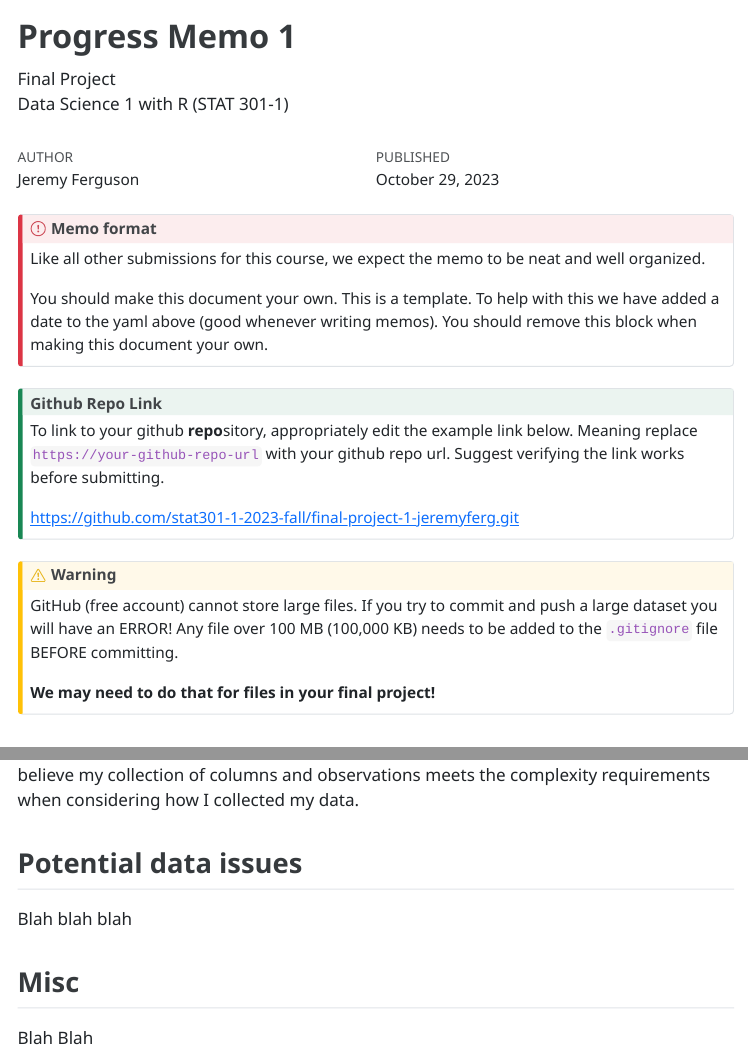
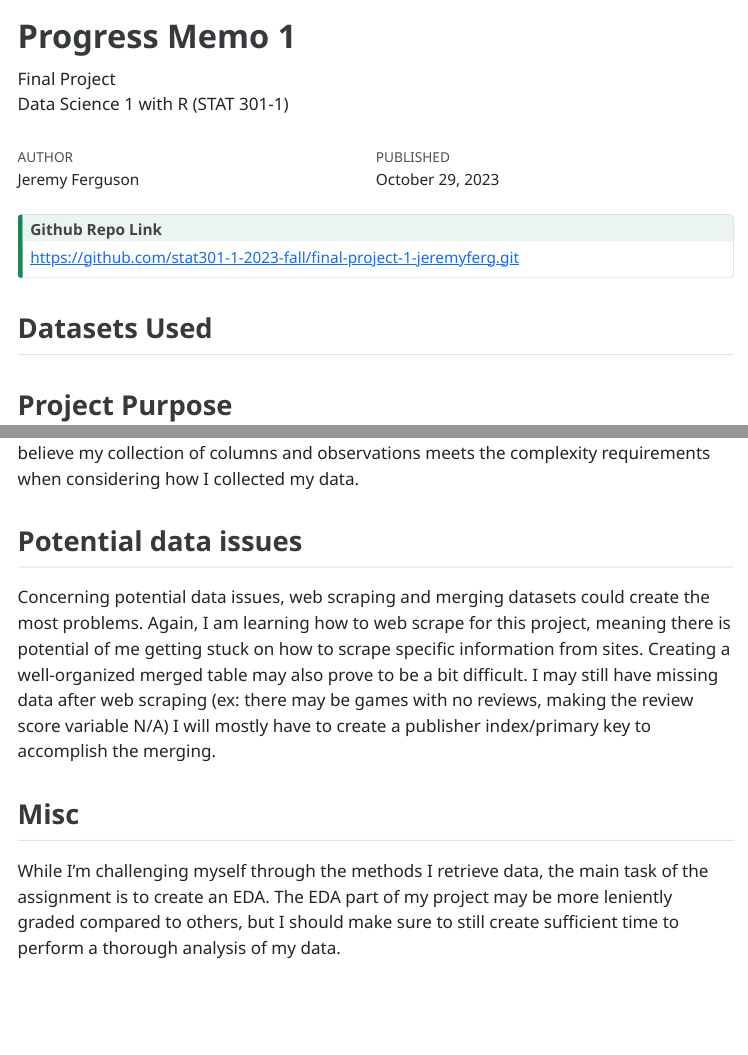
Before and after one commit to jeremyferg/videogames-webscraping-eda-jeremyferg, a Quarto document (Ferguson_Jeremy_Progress_Memo_1.qmd): the page in a window 1100 px wide, from its top, and a second part further down, joined at a grey line. The pictures show the output file Ferguson_Jeremy_Progress_Memo_1.html that the author committed with the source, opened offline; menus at the side of the page are left out.

Commit message:
edited qmd style

```diff
--- a/Ferguson_Jeremy_Progress_Memo_1.qmd
+++ b/Ferguson_Jeremy_Progress_Memo_1.qmd
@@ -19,29 +19,12 @@ execute:
 from: markdown+emoji
 ---
 
-::: {.callout-important}
-## Memo format
-
-Like all other submissions for this course, we expect the memo to be neat and well organized.
-
-You should make this document your own. This is a template. To help with this we have added a date to the yaml above (good whenever writing memos). You should remove this block when making this document your own.
-
-:::
-
 ::: {.callout-tip icon=false}
 
 ## Github Repo Link
 
-To link to your github **repo**sitory, appropriately edit the example link below. Meaning replace `https://your-github-repo-url` with your github repo url. Suggest verifying the link works before submitting.
-
 [https://github.com/stat301-1-2023-fall/final-project-1-jeremyferg.git](https://github.com/stat301-1-2023-fall/final-project-1-jeremyferg.git)
 
-:::
-
-::: {.callout-warning}
-GitHub (free account) cannot store large files. If you try to commit and push a large dataset you will have an ERROR! Any file over 100 MB (100,000 KB) needs to be added to the `.gitignore` file BEFORE committing.
-
-**We may need to do that for files in your final project!**
 :::
 
 ## Datasets Used
@@ -206,8 +189,8 @@ Many of these datasets share similar columns like game names and dates. Even so,
 
 ## Potential data issues
 
-Blah blah blah
+Concerning potential data issues, web scraping and merging datasets could create the most problems. Again, I am learning how to web scrape for this project, meaning there is potential of me getting stuck on how to scrape specific information from sites. Creating a well-organized merged table may also prove to be a bit difficult. I may still have missing data after web scraping (ex: there may be games with no reviews, making the review score variable N/A) I will mostly have to create a publisher index/primary key to accomplish the merging.
 
 ## Misc
 
-Blah Blah
+While I’m challenging myself through the methods I retrieve data, the main task of the assignment is to create an EDA. The EDA part of my project may be more leniently graded compared to others, but I should make sure to still create sufficient time to perform a thorough analysis of my data.
```
Also changed, not shown: Ferguson_Jeremy_Progress_Memo_1.html.
